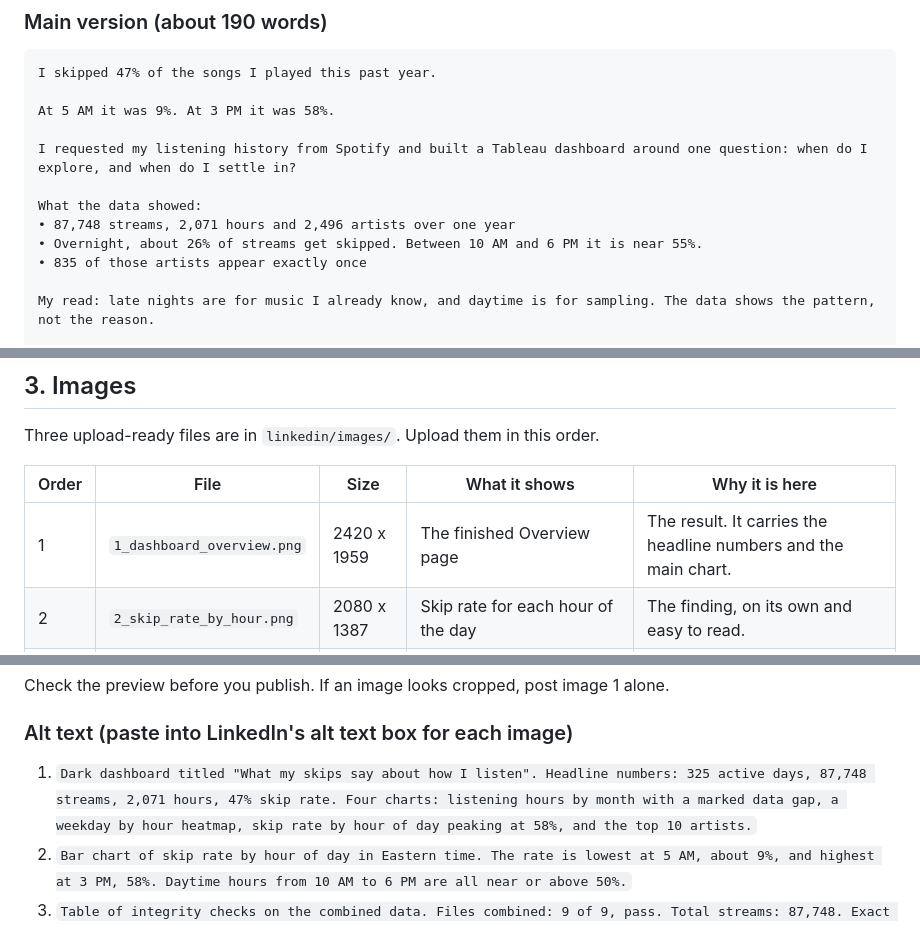
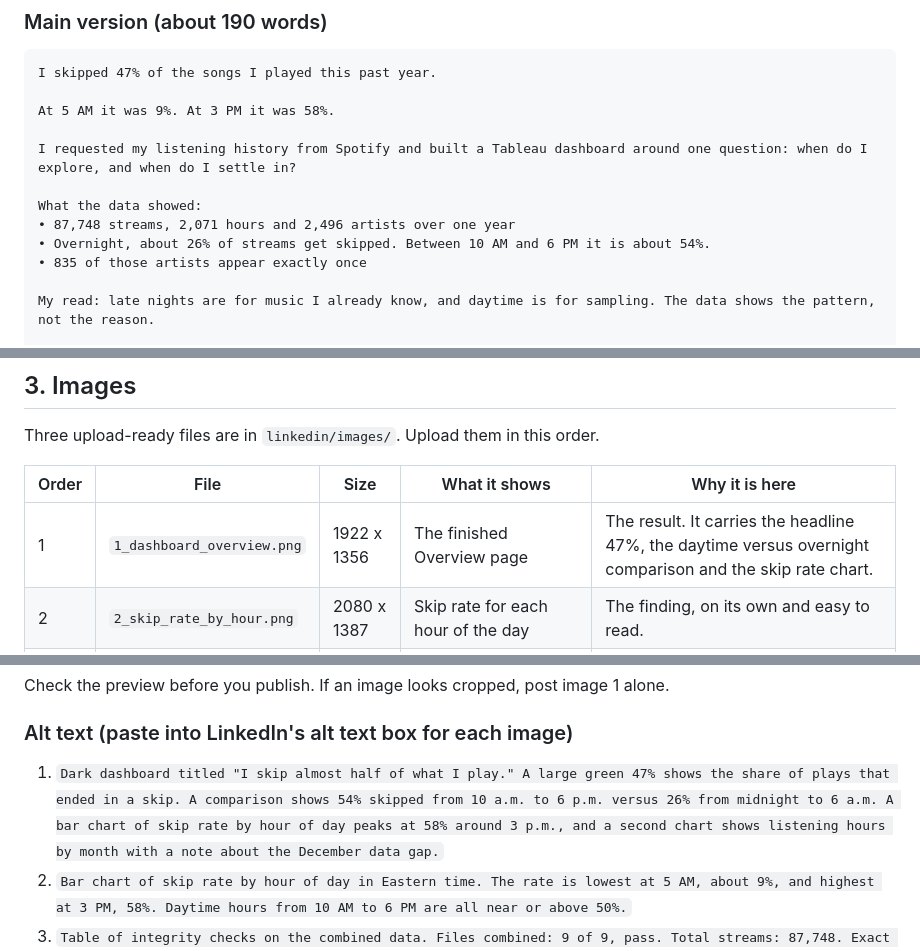
Before and after one commit to Danorete/spotify-listening-bi, a Markdown page: linkedin/README.md, 3 parts joined by grey strips. GitHub-like rendering.

```diff
--- a/linkedin/README.md
+++ b/linkedin/README.md
@@ -40,7 +39,7 @@ I requested my listening history from Spotify and built a Tableau dashboard arou
 
 What the data showed:
 • 87,748 streams, 2,071 hours and 2,496 artists over one year
-• Overnight, about 26% of streams get skipped. Between 10 AM and 6 PM it is near 55%.
+• Overnight, about 26% of streams get skipped. Between 10 AM and 6 PM it is about 54%.
 • 835 of those artists appear exactly once
 
 My read: late nights are for music I already know, and daytime is for sampling. The data shows the pattern, not the reason.
@@ -83,7 +82,7 @@ Three upload-ready files are in `linkedin/images/`. Upload them in this order.
 
 | Order | File | Size | What it shows | Why it is here |
 |---|---|---|---|---|
-| 1 | `1_dashboard_overview.png` | 2420 x 1959 | The finished Overview page | The result. It carries the headline numbers and the main chart. |
+| 1 | `1_dashboard_overview.png` | 1922 x 1356 | The finished Overview page | The result. It carries the headline 47%, the daytime versus overnight comparison and the skip rate chart. |
 | 2 | `2_skip_rate_by_hour.png` | 2080 x 1387 | Skip rate for each hour of the day | The finding, on its own and easy to read. |
 | 3 | `3_integrity_checks.png` | 2080 x 1387 | The data checks: files, duplicates, nulls, date range | Shows the validation work, which is what analyst roles screen for. |
 
@@ -95,7 +94,7 @@ Check the preview before you publish. If an image looks cropped, post image 1 al
 
 ### Alt text (paste into LinkedIn's alt text box for each image)
 
-1. `Dark dashboard titled "What my skips say about how I listen". Headline numbers: 325 active days, 87,748 streams, 2,071 hours, 47% skip rate. Four charts: listening hours by month with a marked data gap, a weekday by hour heatmap, skip rate by hour of day peaking at 58%, and the top 10 artists.`
+1. `Dark dashboard titled "I skip almost half of what I play." A large green 47% shows the share of plays that ended in a skip. A comparison shows 54% skipped from 10 a.m. to 6 p.m. versus 26% from midnight to 6 a.m. A bar chart of skip rate by hour of day peaks at 58% around 3 p.m., and a second chart shows listening hours by month with a note about the December data gap.`
 2. `Bar chart of skip rate by hour of day in Eastern time. The rate is lowest at 5 AM, about 9%, and highest at 3 PM, 58%. Daytime hours from 10 AM to 6 PM are all near or above 50%.`
 3. `Table of integrity checks on the combined data. Files combined: 9 of 9, pass. Total streams: 87,748. Exact duplicate rows: 0, pass. Missing values: 0, pass. Three items marked for review, including 493 zero millisecond streams. Date range: Nov 6 2025 to Nov 6 2026.`
 
```
Also changed, not shown: other parts of linkedin/README.md (+10 -11 lines), linkedin/images/1_dashboard_overview.png.
